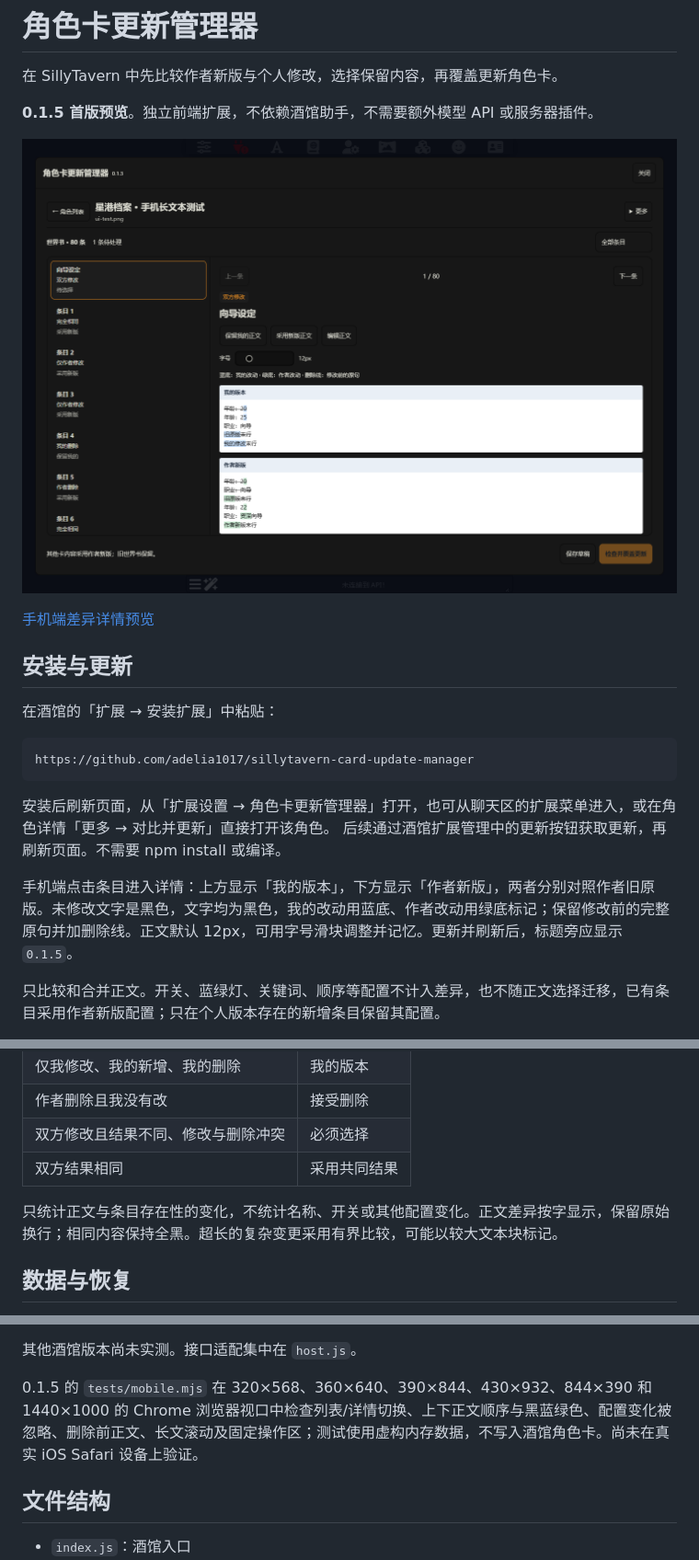
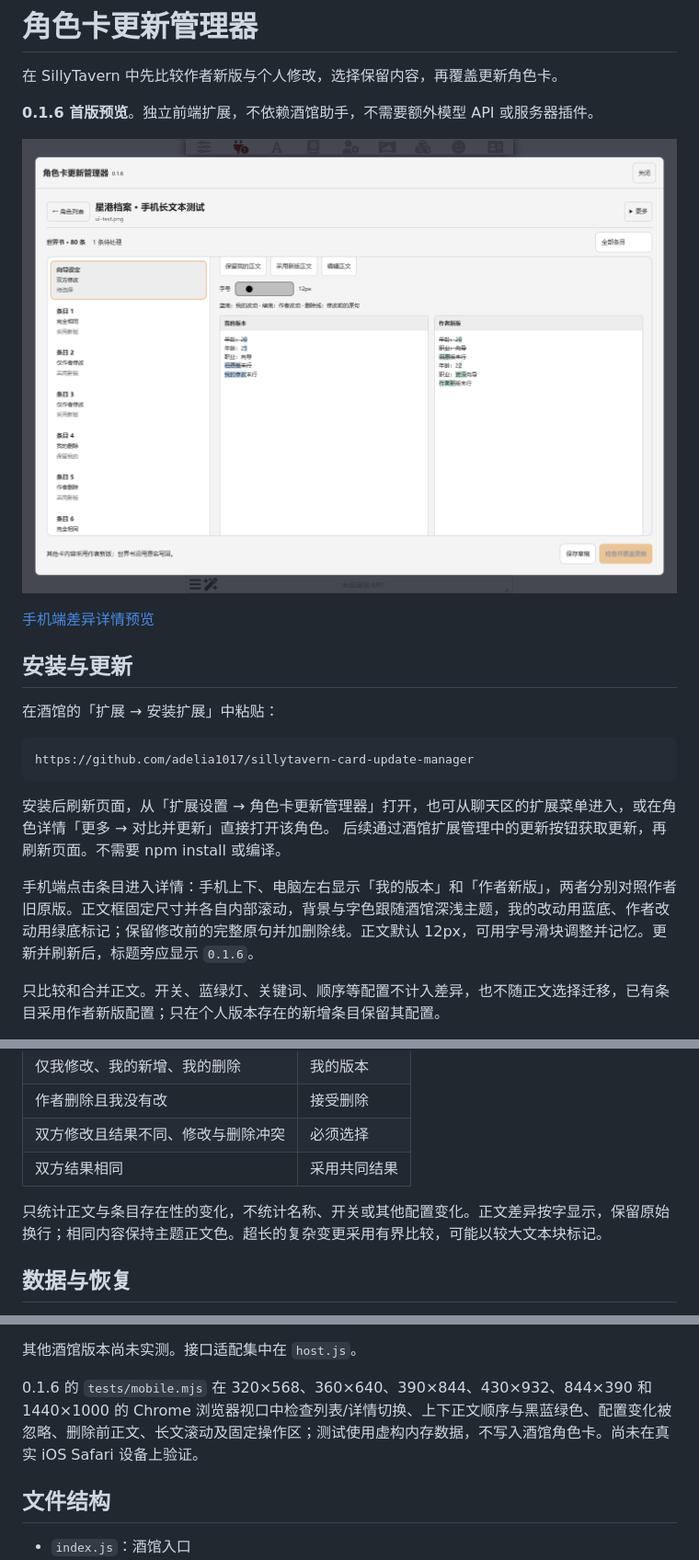
Before and after one commit to adelia1017/sillytavern-card-update-manager, a Markdown page: README.md, 3 parts joined by grey strips. Shown at 92% size. Rendered like a GitHub page; pictures changed too: docs/preview.png.

```diff
--- a/README.md
+++ b/README.md
@@ -2,7 +2,7 @@
 
 在 SillyTavern 中先比较作者新版与个人修改，选择保留内容，再覆盖更新角色卡。
 
-**0.1.5 首版预览**。独立前端扩展，不依赖酒馆助手，不需要额外模型 API 或服务器插件。
+**0.1.6 首版预览**。独立前端扩展，不依赖酒馆助手，不需要额外模型 API 或服务器插件。
 
 ![使用虚构测试卡展示的差异面板](docs/preview.png)
 
@@ -19,7 +19,7 @@ https://github.com/adelia1017/sillytavern-card-update-manager
 安装后刷新页面，从「扩展设置 → 角色卡更新管理器」打开，也可从聊天区的扩展菜单进入，或在角色详情「更多 → 对比并更新」直接打开该角色。
 后续通过酒馆扩展管理中的更新按钮获取更新，再刷新页面。不需要 npm install 或编译。
 
-手机端点击条目进入详情：上方显示「我的版本」，下方显示「作者新版」，两者分别对照作者旧原版。未修改文字是黑色，文字均为黑色，我的改动用蓝底、作者改动用绿底标记；保留修改前的完整原句并加删除线。正文默认 12px，可用字号滑块调整并记忆。更新并刷新后，标题旁应显示 `0.1.5`。
+手机端点击条目进入详情：手机上下、电脑左右显示「我的版本」和「作者新版」，两者分别对照作者旧原版。正文框固定尺寸并各自内部滚动，背景与字色跟随酒馆深浅主题，我的改动用蓝底、作者改动用绿底标记；保留修改前的完整原句并加删除线。正文默认 12px，可用字号滑块调整并记忆。更新并刷新后，标题旁应显示 `0.1.6`。
 
 只比较和合并正文。开关、蓝绿灯、关键词、顺序等配置不计入差异，也不随正文选择迁移，已有条目采用作者新版配置；只在个人版本存在的新增条目保留其配置。
 
@@ -45,7 +45,7 @@ https://github.com/adelia1017/sillytavern-card-update-manager
 | 双方修改且结果不同、修改与删除冲突 | 必须选择 |
 | 双方结果相同 | 采用共同结果 |
 
-只统计正文与条目存在性的变化，不统计名称、开关或其他配置变化。正文差异按字显示，保留原始换行；相同内容保持全黑。超长的复杂变更采用有界比较，可能以较大文本块标记。
+只统计正文与条目存在性的变化，不统计名称、开关或其他配置变化。正文差异按字显示，保留原始换行；相同内容保持主题正文色。超长的复杂变更采用有界比较，可能以较大文本块标记。
 
 ## 数据与恢复
 
@@ -84,7 +84,7 @@ npm test
 
 其他酒馆版本尚未实测。接口适配集中在 `host.js`。
 
-0.1.5 的 `tests/mobile.mjs` 在 320×568、360×640、390×844、430×932、844×390 和 1440×1000 的 Chrome 浏览器视口中检查列表/详情切换、上下正文顺序与黑蓝绿色、配置变化被忽略、删除前正文、长文滚动及固定操作区；测试使用虚构内存数据，不写入酒馆角色卡。尚未在真实 iOS Safari 设备上验证。
+0.1.6 的 `tests/mobile.mjs` 在 320×568、360×640、390×844、430×932、844×390 和 1440×1000 的 Chrome 浏览器视口中检查列表/详情切换、上下正文顺序与黑蓝绿色、配置变化被忽略、删除前正文、长文滚动及固定操作区；测试使用虚构内存数据，不写入酒馆角色卡。尚未在真实 iOS Safari 设备上验证。
 
 ## 文件结构
 
```
Also changed, not shown: docs/mobile.png, 5 other files.
